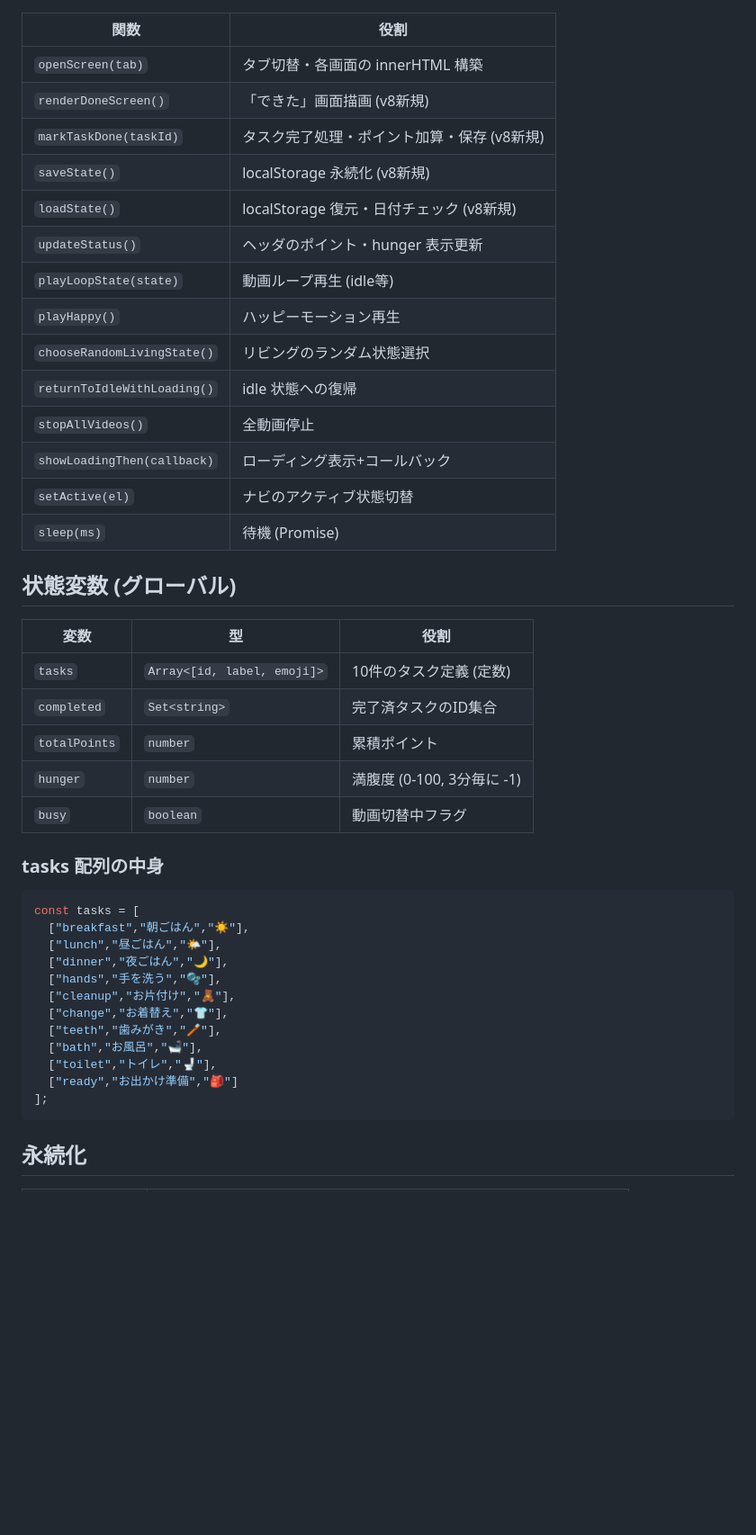
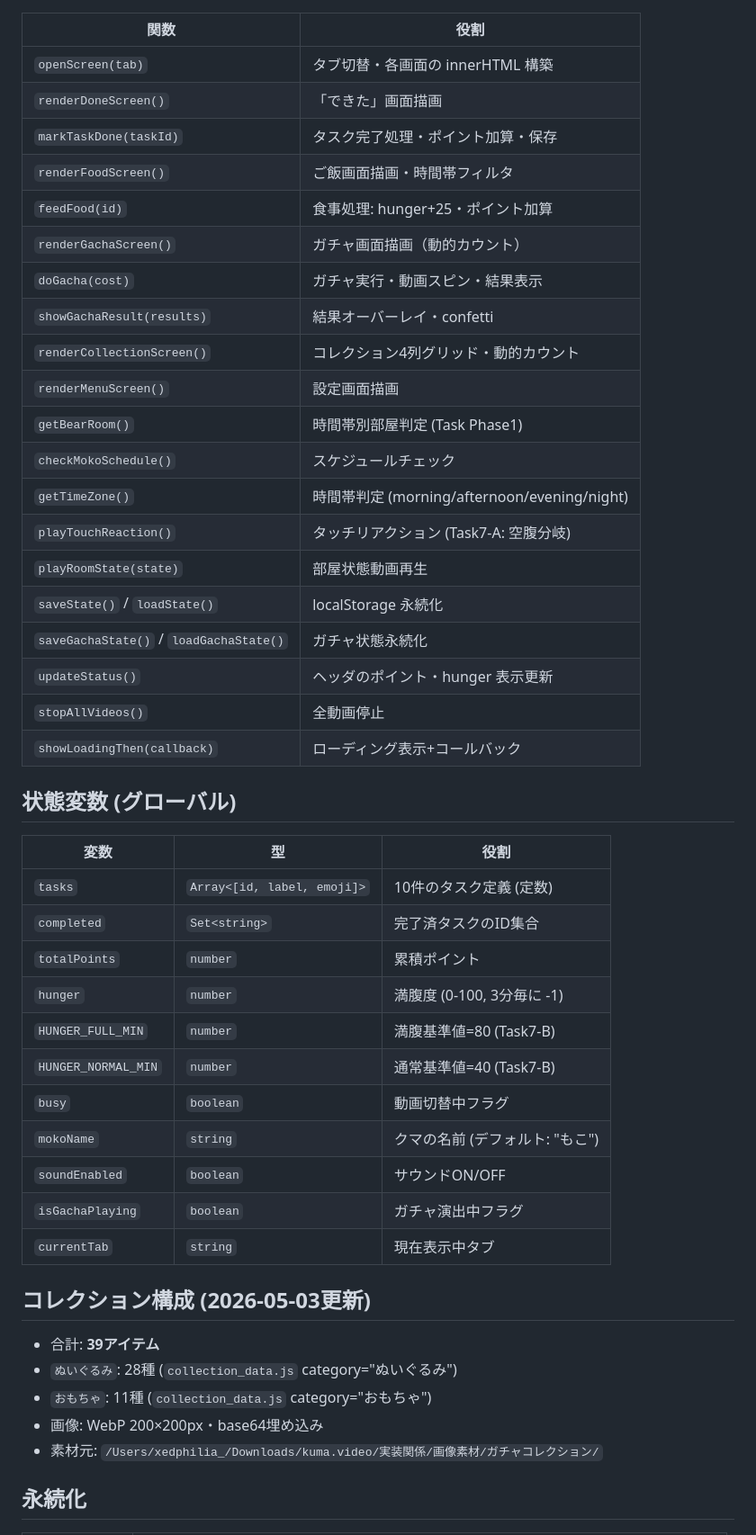
Before and after one commit to Xedphilia/mokochan-game, a Markdown page: docs/PROJECT_STATE.md, the part around one of its changes. Shown at 90% size. Rendered like a GitHub page; blank space fills up the shorter version.

Commit message:
docs: PROJECT_STATE.md 全面更新 (v8完成状態・39アイテム)

````diff
--- a/docs/PROJECT_STATE.md
+++ b/docs/PROJECT_STATE.md
@@ -38,19 +42,25 @@
 | 関数 | 役割 |
 |---|---|
 | `openScreen(tab)` | タブ切替・各画面の innerHTML 構築 |
-| `renderDoneScreen()` | 「できた」画面描画 (v8新規) |
-| `markTaskDone(taskId)` | タスク完了処理・ポイント加算・保存 (v8新規) |
-| `saveState()` | localStorage 永続化 (v8新規) |
-| `loadState()` | localStorage 復元・日付チェック (v8新規) |
+| `renderDoneScreen()` | 「できた」画面描画 |
+| `markTaskDone(taskId)` | タスク完了処理・ポイント加算・保存 |
+| `renderFoodScreen()` | ご飯画面描画・時間帯フィルタ |
+| `feedFood(id)` | 食事処理: hunger+25・ポイント加算 |
+| `renderGachaScreen()` | ガチャ画面描画（動的カウント） |
+| `doGacha(cost)` | ガチャ実行・動画スピン・結果表示 |
+| `showGachaResult(results)` | 結果オーバーレイ・confetti |
+| `renderCollectionScreen()` | コレクション4列グリッド・動的カウント |
+| `renderMenuScreen()` | 設定画面描画 |
+| `getBearRoom()` | 時間帯別部屋判定 (Task Phase1) |
+| `checkMokoSchedule()` | スケジュールチェック |
+| `getTimeZone()` | 時間帯判定 (morning/afternoon/evening/night) |
+| `playTouchReaction()` | タッチリアクション (Task7-A: 空腹分岐) |
+| `playRoomState(state)` | 部屋状態動画再生 |
+| `saveState()` / `loadState()` | localStorage 永続化 |
+| `saveGachaState()` / `loadGachaState()` | ガチャ状態永続化 |
 | `updateStatus()` | ヘッダのポイント・hunger 表示更新 |
-| `playLoopState(state)` | 動画ループ再生 (idle等) |
-| `playHappy()` | ハッピーモーション再生 |
-| `chooseRandomLivingState()` | リビングのランダム状態選択 |
-| `returnToIdleWithLoading()` | idle 状態への復帰 |
 | `stopAllVideos()` | 全動画停止 |
 | `showLoadingThen(callback)` | ローディング表示+コールバック |
-| `setActive(el)` | ナビのアクティブ状態切替 |
-| `sleep(ms)` | 待機 (Promise) |
 
 ## 状態変数 (グローバル)
 
@@ -60,24 +70,21 @@
 | `completed` | `Set<string>` | 完了済タスクのID集合 |
 | `totalPoints` | `number` | 累積ポイント |
 | `hunger` | `number` | 満腹度 (0-100, 3分毎に -1) |
+| `HUNGER_FULL_MIN` | `number` | 満腹基準値=80 (Task7-B) |
+| `HUNGER_NORMAL_MIN` | `number` | 通常基準値=40 (Task7-B) |
 | `busy` | `boolean` | 動画切替中フラグ |
+| `mokoName` | `string` | クマの名前 (デフォルト: "もこ") |
+| `soundEnabled` | `boolean` | サウンドON/OFF |
+| `isGachaPlaying` | `boolean` | ガチャ演出中フラグ |
+| `currentTab` | `string` | 現在表示中タブ |
 
-### tasks 配列の中身
+## コレクション構成 (2026-05-03更新)
 
-```js
-const tasks = [
-  ["breakfast","朝ごはん","☀️"],
-  ["lunch","昼ごはん","🌤️"],
-  ["dinner","夜ごはん","🌙"],
-  ["hands","手を洗う","🫧"],
-  ["cleanup","お片付け","🧸"],
-  ["change","お着替え","👕"],
-  ["teeth","歯みがき","🪥"],
-  ["bath","お風呂","🛁"],
-  ["toilet","トイレ","🚽"],
-  ["ready","お出かけ準備","🎒"]
-];
-```
+- 合計: **39アイテム**
+- `ぬいぐるみ`: 28種 (`collection_data.js` category="ぬいぐるみ")
+- `おもちゃ`: 11種 (`collection_data.js` category="おもちゃ")
+- 画像: WebP 200×200px・base64埋め込み
+- 素材元: `/Users/xedphilia_/Downloads/kuma.video/実装関係/画像素材/ガチャコレクション/`
 
 ## 永続化
 
````
Also changed, not shown: other parts of docs/PROJECT_STATE.md (+34 -23 lines).
